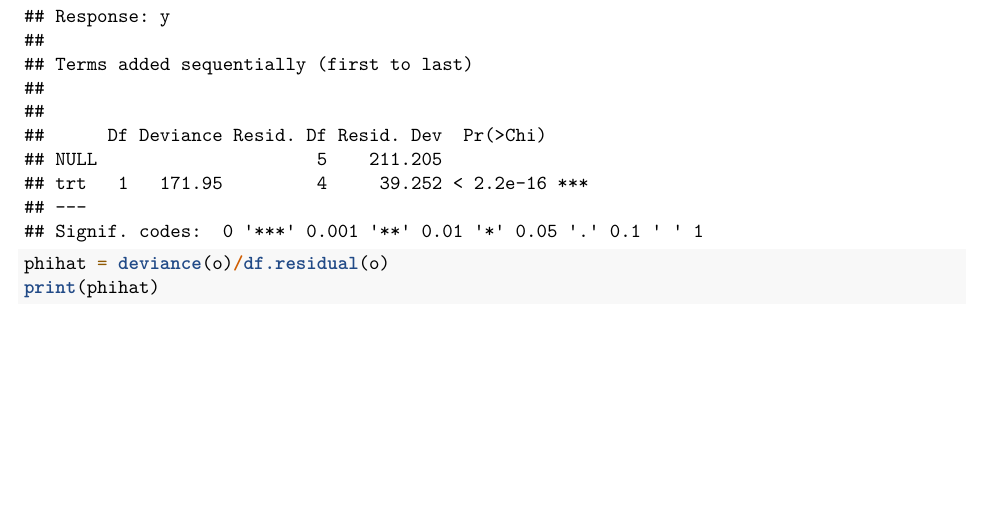
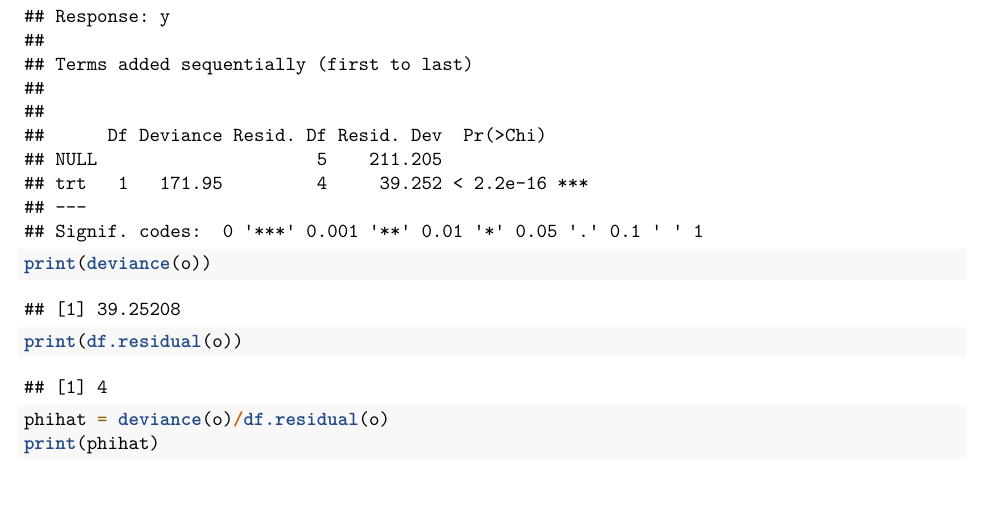
Before and after one commit to ashishjain1988/STAT416, an R Markdown document (HW3/HW3.Rmd): part of page 3 of 4, cut so that both start at the same text, the shorter picture padded with empty space. Rendered offline with R 4.5, knitr and Pandoc, then LaTeX, with nearby package versions.

Commit message:
Updated Homeworks

```diff
--- a/HW3/HW3.Rmd
+++ b/HW3/HW3.Rmd
@@ -90,6 +90,8 @@ o = glm(y ~ trt, family = poisson(link = log), offset = log.75q)
 summary(o)
 a = anova(o, test = "Chisq")
 print(a)
+print(deviance(o))
+print(df.residual(o))
 phihat = deviance(o) / df.residual(o)
 print(phihat)
 1 - pchisq(deviance(o), df.residual(o))
```
Also changed, not shown: HW4/HW4.Rmd (+1 -1 lines), HW3/HW3.pdf (added), HW4/HW4.pdf (added).
